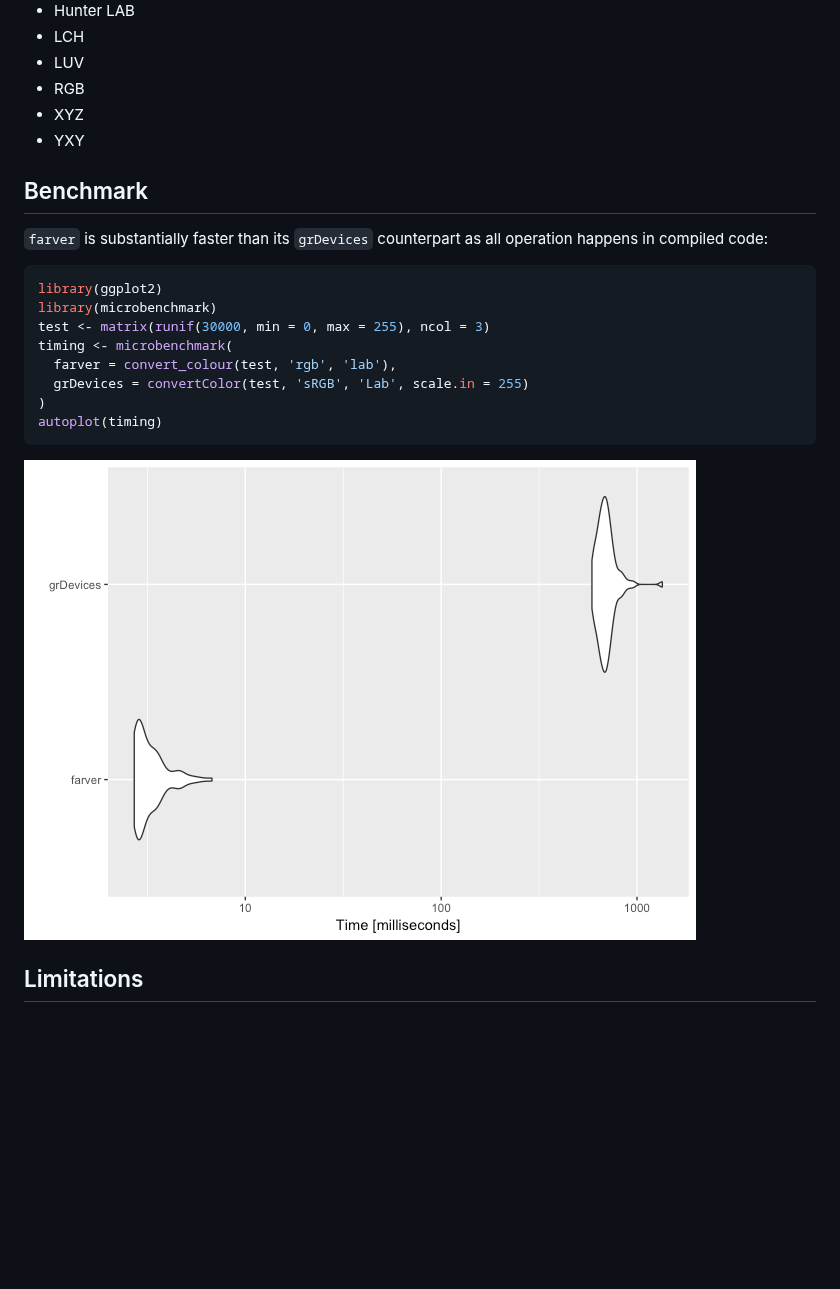
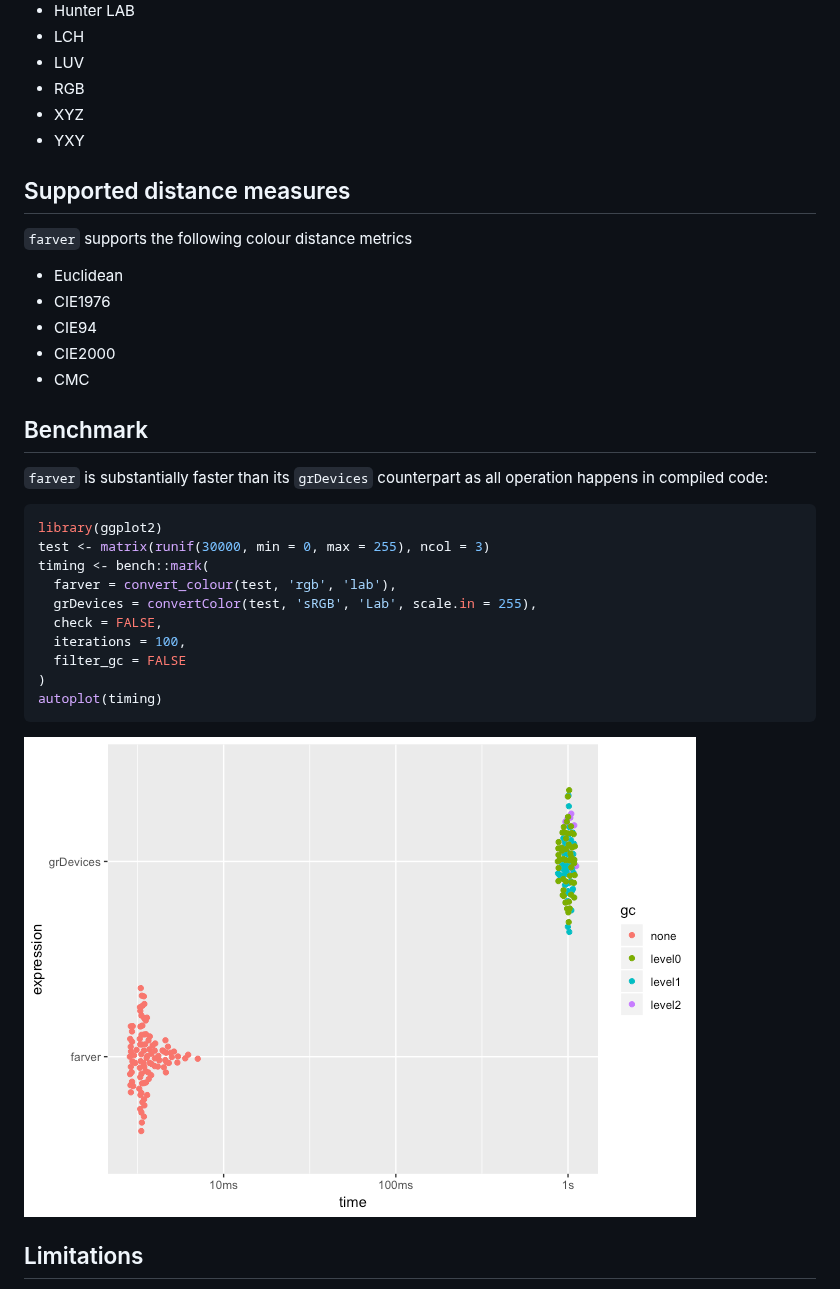
Before and after one commit to thomasp85/farver, a Markdown page: README.md, the part around the change. GitHub-like rendering; pictures changed too: man/figures/README-unnamed-chunk-5-1.png; blank space fills up the shorter version.

Commit message:
Rewrite comparison to follow Romain's rewrite of conversion

````diff
--- a/README.md
+++ b/README.md
@@ -88,6 +88,17 @@ Supported colour spaces
 -   XYZ
 -   YXY
 
+Supported distance measures
+---------------------------
+
+`farver` supports the following colour distance metrics
+
+-   Euclidean
+-   CIE1976
+-   CIE94
+-   CIE2000
+-   CMC
+
 Benchmark
 ---------
 
@@ -95,11 +106,13 @@ Benchmark
 
 ``` r
 library(ggplot2)
-library(microbenchmark)
 test <- matrix(runif(30000, min = 0, max = 255), ncol = 3)
-timing <- microbenchmark(
+timing <- bench::mark(
   farver = convert_colour(test, 'rgb', 'lab'),
-  grDevices = convertColor(test, 'sRGB', 'Lab', scale.in = 255)
+  grDevices = convertColor(test, 'sRGB', 'Lab', scale.in = 255),
+  check = FALSE,
+  iterations = 100,
+  filter_gc = FALSE
 )
 autoplot(timing)
 ```
````
Also changed, not shown: 9 other files.
